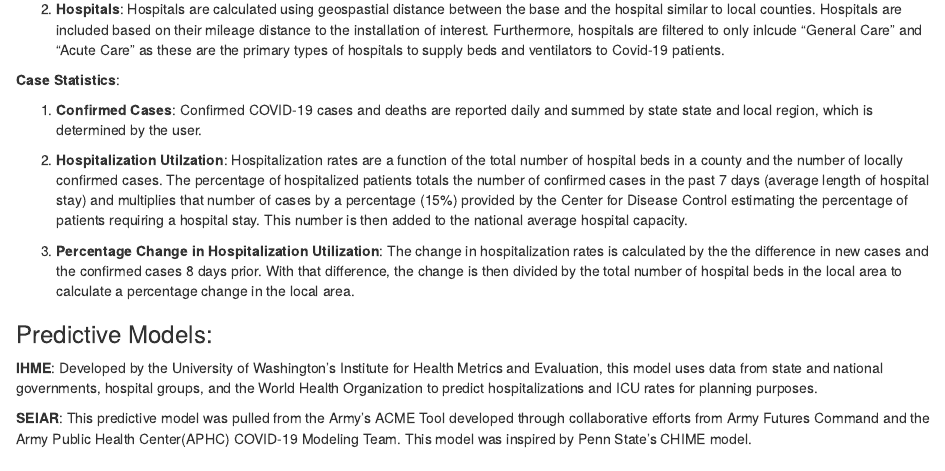
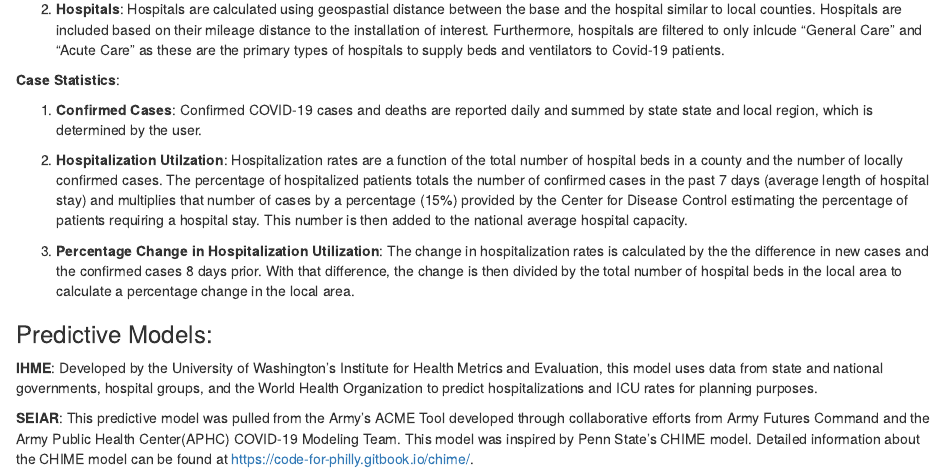
Before and after one commit to nickcforrest/COVID19-1, an R Markdown document (covid19/CalcInfo.Rmd): the page in a window 1100 px wide, from 170 px down. Rendered offline with R 4.5, knitr and Pandoc, with nearby package versions.

Commit message:
Update CalcInfo.Rmd

```diff
--- a/covid19/CalcInfo.Rmd
+++ b/covid19/CalcInfo.Rmd
@@ -24,4 +24,4 @@ output: html_document
 
 **IHME**: Developed by the University of Washington's Institute for Health Metrics and Evaluation, this model uses data from state and national governments, hospital groups, and the World Health Organization to predict hospitalizations and ICU rates for planning purposes.
 
-**SEIAR**: This predictive model was pulled from the Army's ACME Tool developed through collaborative efforts from Army Futures Command and the Army Public Health Center(APHC) COVID-19 Modeling Team. This model was inspired by Penn State's CHIME model.
+**SEIAR**: This predictive model was pulled from the Army's ACME Tool developed through collaborative efforts from Army Futures Command and the Army Public Health Center(APHC) COVID-19 Modeling Team. This model was inspired by Penn State's CHIME model. Detailed information about the CHIME model can be found at https://code-for-philly.gitbook.io/chime/.
```
